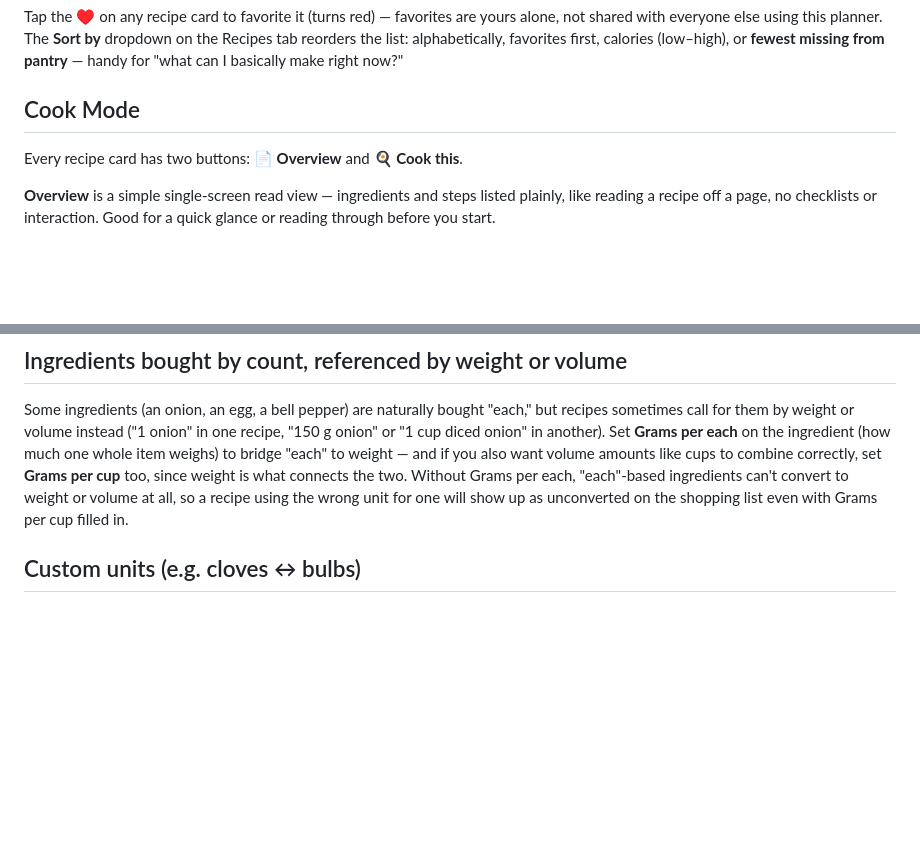
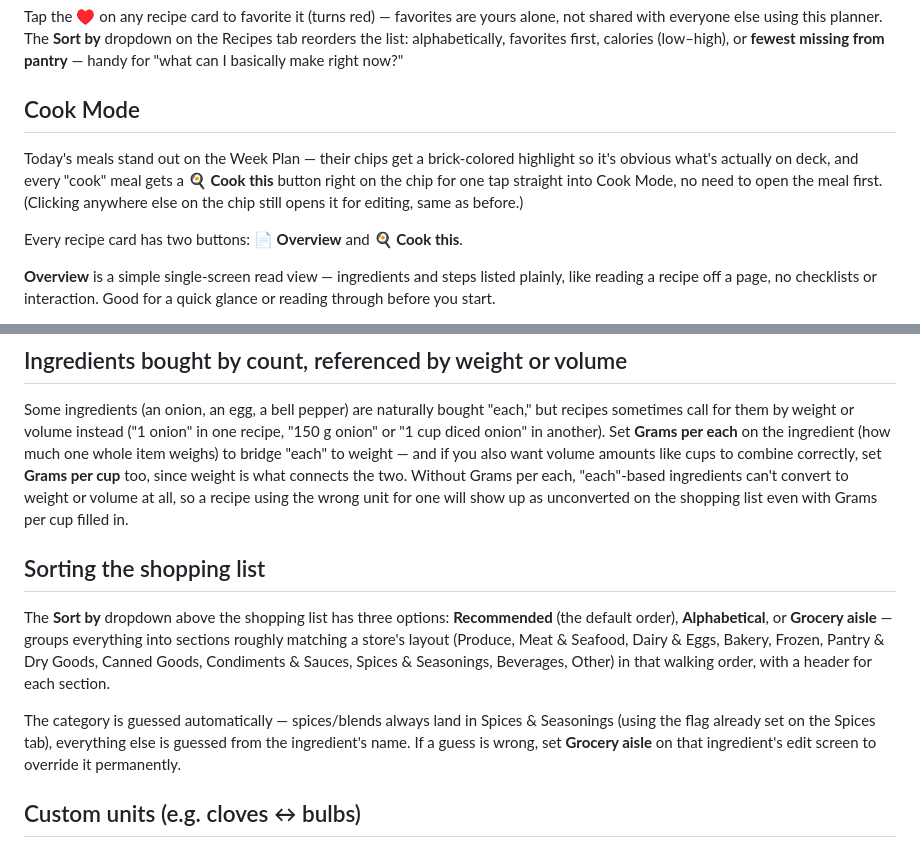
Before and after one commit to bowens8/Recipeo, a Markdown page: README.md, 2 parts joined by grey strips. Rendered like a GitHub page; blank space fills up the shorter version.

```diff
--- a/README.md
+++ b/README.md
@@ -263,6 +263,11 @@ Recipes tab reorders the list: alphabetically, favorites first, calories (low–
 
 ## Cook Mode
 
+Today's meals stand out on the Week Plan — their chips get a brick-colored highlight so
+it's obvious what's actually on deck, and every "cook" meal gets a **🍳 Cook this**
+button right on the chip for one tap straight into Cook Mode, no need to open the meal
+first. (Clicking anywhere else on the chip still opens it for editing, same as before.)
+
 Every recipe card has two buttons: **📄 Overview** and **🍳 Cook this**.
 
 **Overview** is a simple single-screen read view — ingredients and steps listed plainly,
@@ -321,6 +326,19 @@ want volume amounts like cups to combine correctly, set **Grams per cup** too, s
 weight is what connects the two. Without Grams per each, "each"-based ingredients can't
 convert to weight or volume at all, so a recipe using the wrong unit for one will show
 up as unconverted on the shopping list even with Grams per cup filled in.
+
+## Sorting the shopping list
+
+The **Sort by** dropdown above the shopping list has three options: **Recommended**
+(the default order), **Alphabetical**, or **Grocery aisle** — groups everything into
+sections roughly matching a store's layout (Produce, Meat & Seafood, Dairy & Eggs,
+Bakery, Frozen, Pantry & Dry Goods, Canned Goods, Condiments & Sauces, Spices &
+Seasonings, Beverages, Other) in that walking order, with a header for each section.
+
+The category is guessed automatically — spices/blends always land in Spices &
+Seasonings (using the flag already set on the Spices tab), everything else is guessed
+from the ingredient's name. If a guess is wrong, set **Grocery aisle** on that
+ingredient's edit screen to override it permanently.
 
 ## Custom units (e.g. cloves ↔ bulbs)
 
```
